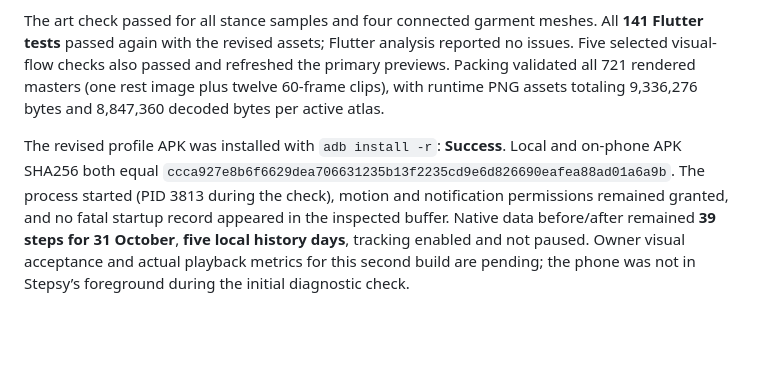
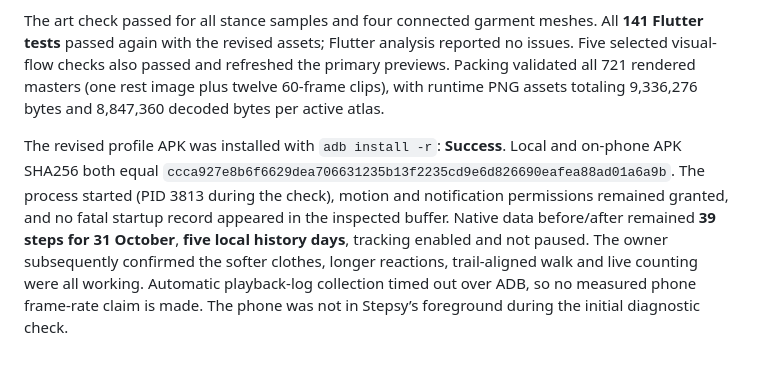
Before and after one commit to hanovadevs/char-qadam, a Markdown page: docs/design/COZY_REDESIGN.md, the part around the change. Drawn GitHub-style; blank space fills up the shorter version.

Commit message:
Record Redmi acceptance of refined companion and live walking

```diff
--- a/docs/design/COZY_REDESIGN.md
+++ b/docs/design/COZY_REDESIGN.md
@@ -48,4 +48,4 @@ The owner accepted the first cozy UI build, then requested softer/wavier clothes
 
 The art check passed for all stance samples and four connected garment meshes. All **141 Flutter tests** passed again with the revised assets; Flutter analysis reported no issues. Five selected visual-flow checks also passed and refreshed the primary previews. Packing validated all 721 rendered masters (one rest image plus twelve 60-frame clips), with runtime PNG assets totaling 9,336,276 bytes and 8,847,360 decoded bytes per active atlas.
 
-The revised profile APK was installed with `adb install -r`: **Success**. Local and on-phone APK SHA256 both equal `ccca927e8b6f6629dea706631235b13f2235cd9e6d826690eafea88ad01a6a9b`. The process started (PID 3813 during the check), motion and notification permissions remained granted, and no fatal startup record appeared in the inspected buffer. Native data before/after remained **39 steps for 31 October**, **five local history days**, tracking enabled and not paused. Owner visual acceptance and actual playback metrics for this second build are pending; the phone was not in Stepsy’s foreground during the initial diagnostic check.
+The revised profile APK was installed with `adb install -r`: **Success**. Local and on-phone APK SHA256 both equal `ccca927e8b6f6629dea706631235b13f2235cd9e6d826690eafea88ad01a6a9b`. The process started (PID 3813 during the check), motion and notification permissions remained granted, and no fatal startup record appeared in the inspected buffer. Native data before/after remained **39 steps for 31 October**, **five local history days**, tracking enabled and not paused. The owner subsequently confirmed the softer clothes, longer reactions, trail-aligned walk and live counting were all working. Automatic playback-log collection timed out over ADB, so no measured phone frame-rate claim is made. The phone was not in Stepsy’s foreground during the initial diagnostic check.
```
Also changed, not shown: design/cozy-companion/character-guide.md (+1 -1 lines).
